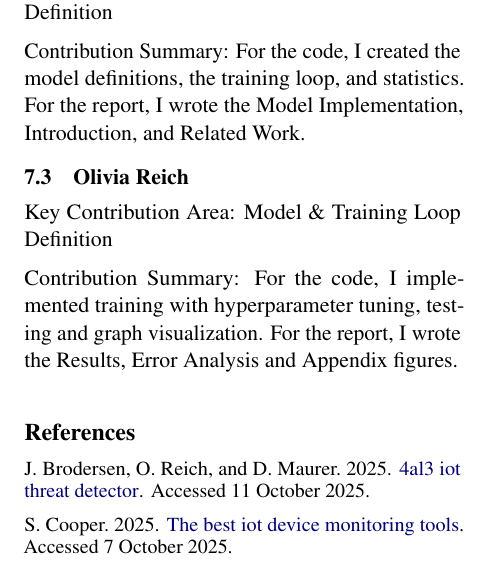
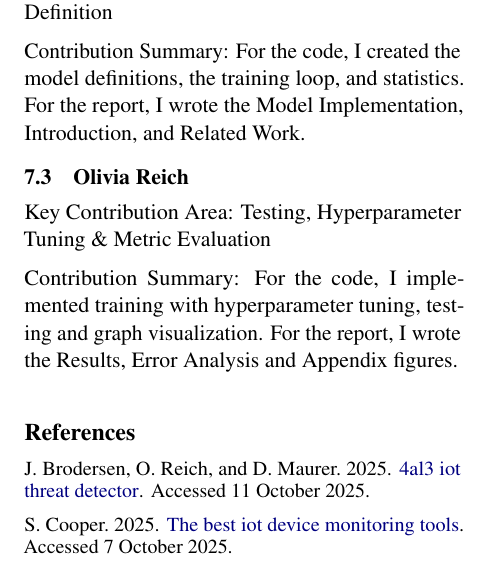
Before and after one commit to dannu444/4al3-IoT-threatdetector, a LaTeX document (LaTeX Documentation/main.tex): part of one column of page 7 of 21, cut so that both start at the same text. Compiled offline with pdfLaTeX.

Commit message:
Update key contribution area in documentation

```diff
--- a/LaTeX Documentation/main.tex
+++ b/LaTeX Documentation/main.tex
@@ -252,7 +252,7 @@ Contribution Summary: For the code, I created the model definitions, the trainin
 
 \subsection{Olivia Reich}
 
-Key Contribution Area: Model \& Training Loop Definition
+Key Contribution Area: Testing, Hyperparameter Tuning \& Metric Evaluation
 
 Contribution Summary: For the code, I implemented training with hyperparameter tuning, testing and graph visualization. For the report, I wrote the Results,  Error Analysis and Appendix figures.
 
```
